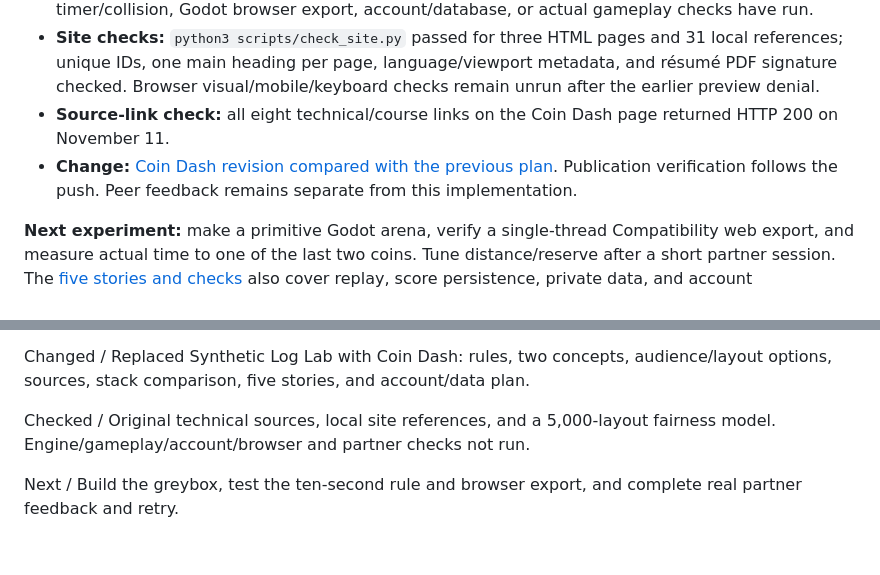
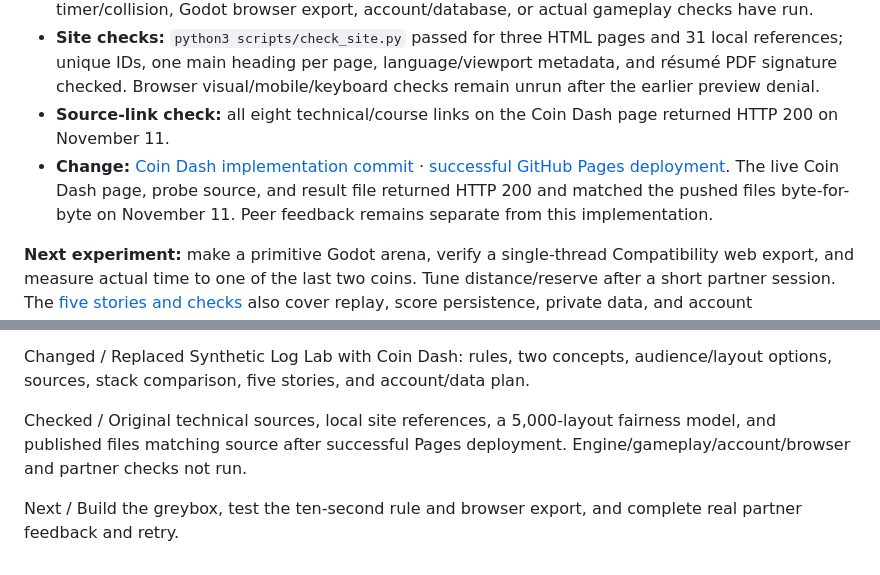
Before and after one commit to JoshMathai/The-Career-Engineered-Portfolio, a Markdown page: README.md, 2 parts joined by grey strips. Rendered like a GitHub page.

Commit message:
Record Coin Dash publication and submission verification links

```diff
--- a/README.md
+++ b/README.md
@@ -82,7 +82,7 @@ AI assisted the plan and mathematical probe. Source capabilities were verified a
 - **Limit:** a fixed-seed geometric sample, not a universal proof or human/gameplay fairness result. No timer/collision, Godot browser export, account/database, or actual gameplay checks have run.
 - **Site checks:** `python3 scripts/check_site.py` passed for three HTML pages and 31 local references; unique IDs, one main heading per page, language/viewport metadata, and résumé PDF signature checked. Browser visual/mobile/keyboard checks remain unrun after the earlier preview denial.
 - **Source-link check:** all eight technical/course links on the Coin Dash page returned HTTP 200 on November 11.
-- **Change:** [Coin Dash revision compared with the previous plan](https://github.com/JoshMathai/The-Career-Engineered-Portfolio/compare/fd4febd...main). Publication verification follows the push. Peer feedback remains separate from this implementation.
+- **Change:** [Coin Dash implementation commit](https://github.com/JoshMathai/The-Career-Engineered-Portfolio/commit/3421ddd) · [successful GitHub Pages deployment](https://github.com/JoshMathai/The-Career-Engineered-Portfolio/actions/runs/43048026814). The live Coin Dash page, probe source, and result file returned HTTP 200 and matched the pushed files byte-for-byte on November 11. Peer feedback remains separate from this implementation.
 
 **Next experiment:** make a primitive Godot arena, verify a single-thread Compatibility web export, and measure actual time to one of the last two coins. Tune distance/reserve after a short partner session. The [five stories and checks](programming-research/index.html#plan) also cover replay, score persistence, private data, and account maintenance for later work. Compare a simple spawn function with a placement-strategy interface; retain the simpler design unless the interface helps compare the two policies.
 
@@ -100,6 +100,6 @@ Current work: [Coin Dash research site](https://joshmathai.github.io/The-Career-
 
 Changed / Replaced Synthetic Log Lab with Coin Dash: rules, two concepts, audience/layout options, sources, stack comparison, five stories, and account/data plan.
 
-Checked / Original technical sources, local site references, and a 5,000-layout fairness model. Engine/gameplay/account/browser and partner checks not run.
+Checked / Original technical sources, local site references, a 5,000-layout fairness model, and published files matching source after successful Pages deployment. Engine/gameplay/account/browser and partner checks not run.
 
 Next / Build the greybox, test the ten-second rule and browser export, and complete real partner feedback and retry.
```
Also changed, not shown: other parts of README.md (+1 -1 lines).
